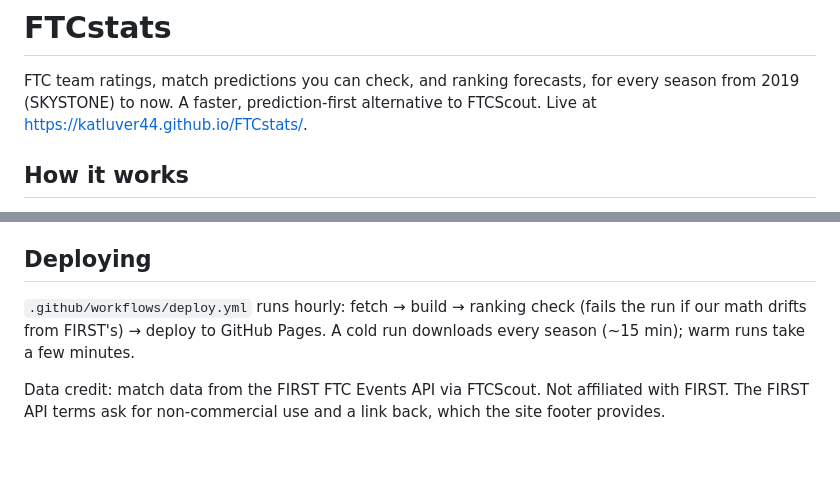
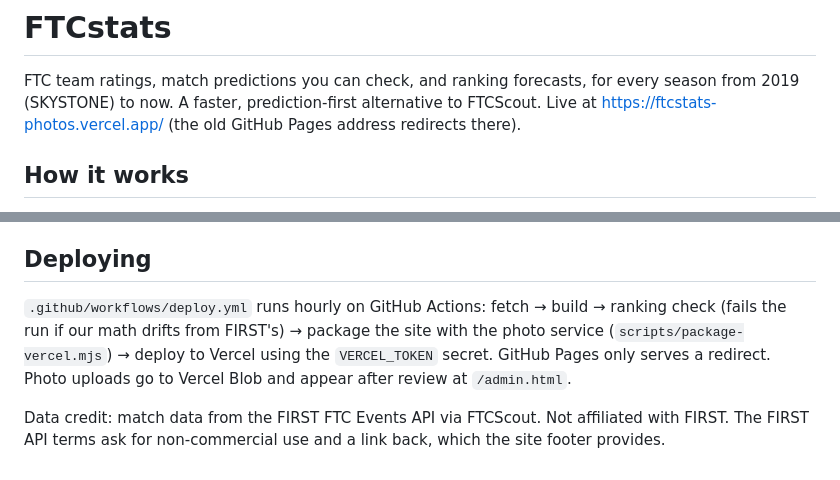
Before and after one commit to Katluver44/FTCstats, a Markdown page: README.md, 2 parts joined by grey strips. Drawn GitHub-style.

Commit message:
README: site now hosted on Vercel
Co-Authored-By: Claude Opus 5.5 <noreply@anthropic.com>

```diff
--- a/README.md
+++ b/README.md
@@ -2,7 +2,7 @@
 
 FTC team ratings, match predictions you can check, and ranking forecasts,
 for every season from 2019 (SKYSTONE) to now. A faster, prediction-first
-alternative to FTCScout. Live at https://katluver44.github.io/FTCstats/.
+alternative to FTCScout. Live at https://ftcstats-photos.vercel.app/ (the old GitHub Pages address redirects there).
 
 ## How it works
 - `scripts/fetch.mjs <season>` downloads every event (matches with per-robot
@@ -61,9 +61,11 @@ opponent-margin term, per-match win-probability scaling, bonus-RP chances in
 the pre-schedule ranking forecast.
 
 ## Deploying
-`.github/workflows/deploy.yml` runs hourly: fetch → build → ranking check
-(fails the run if our math drifts from FIRST's) → deploy to GitHub Pages.
-A cold run downloads every season (~15 min); warm runs take a few minutes.
+`.github/workflows/deploy.yml` runs hourly on GitHub Actions: fetch → build →
+ranking check (fails the run if our math drifts from FIRST's) → package the
+site with the photo service (`scripts/package-vercel.mjs`) → deploy to Vercel
+using the `VERCEL_TOKEN` secret. GitHub Pages only serves a redirect.
+Photo uploads go to Vercel Blob and appear after review at `/admin.html`.
 
 Data credit: match data from the FIRST FTC Events API via FTCScout. Not
 affiliated with FIRST. The FIRST API terms ask for non-commercial use and a
```
